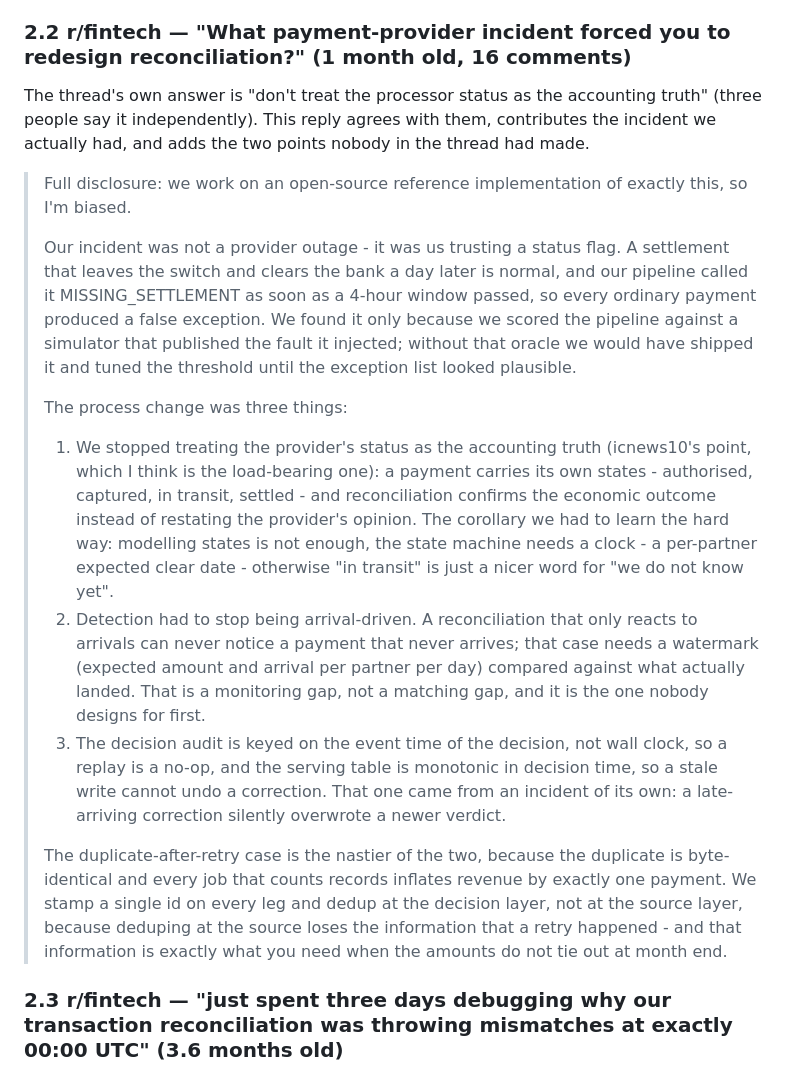
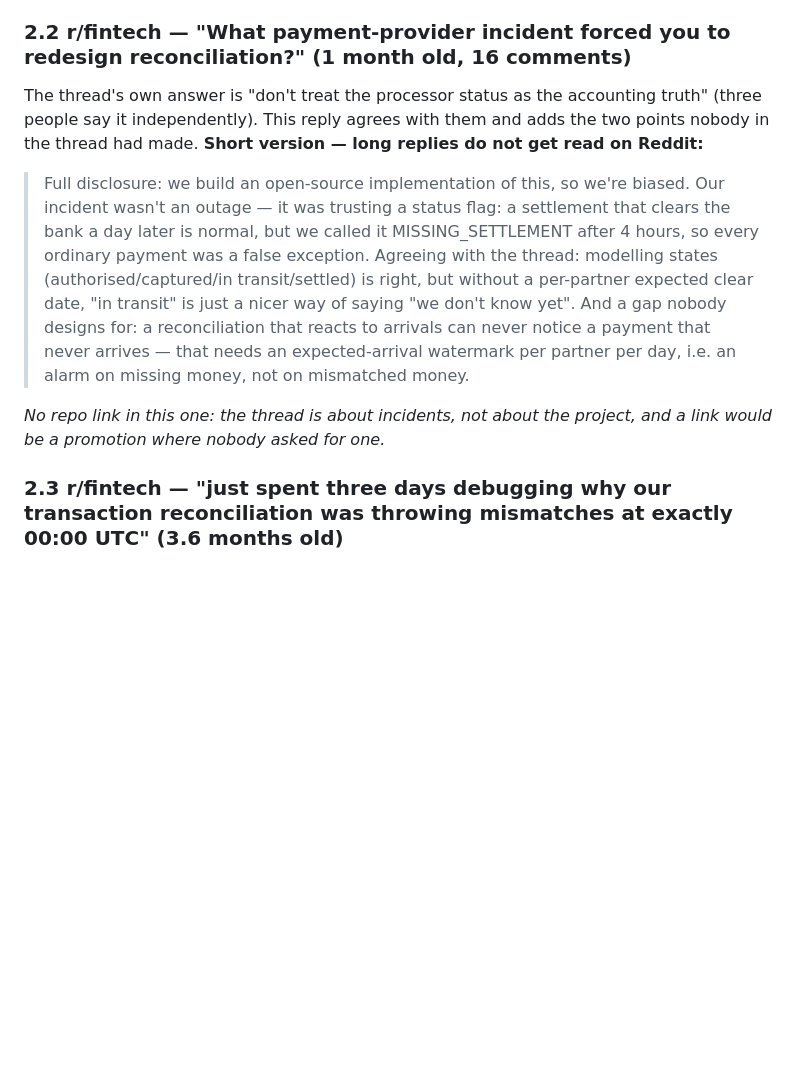
Before and after one commit to saber2164/UPI-three-way-reconciliation, a Markdown page: docs/REDDIT_POSTS.md, the part around one of its changes. GitHub-like rendering; blank space fills up the shorter version.

```diff
--- a/docs/REDDIT_POSTS.md
+++ b/docs/REDDIT_POSTS.md
@@ -137,48 +137,24 @@ experience grammar, discloses, hedges with "the surprising part was".)*
 ### 2.2 r/fintech — "What payment-provider incident forced you to redesign reconciliation?" (1 month old, 16 comments)
 
 The thread's own answer is "don't treat the processor status as the accounting
-truth" (three people say it independently). This reply agrees with them,
-contributes the incident we actually had, and adds the two points nobody in
-the thread had made.
+truth" (three people say it independently). This reply agrees with them and
+adds the two points nobody in the thread had made. **Short version — long
+replies do not get read on Reddit:**
 
-> Full disclosure: we work on an open-source reference implementation of
-> exactly this, so I'm biased.
->
-> Our incident was not a provider outage - it was us trusting a status flag. A
-> settlement that leaves the switch and clears the bank a day later is normal,
-> and our pipeline called it MISSING_SETTLEMENT as soon as a 4-hour window
-> passed, so every ordinary payment produced a false exception. We found it
-> only because we scored the pipeline against a simulator that published the
-> fault it injected; without that oracle we would have shipped it and tuned
-> the threshold until the exception list looked plausible.
->
-> The process change was three things:
->
-> 1. We stopped treating the provider's status as the accounting truth
->    (icnews10's point, which I think is the load-bearing one): a payment
->    carries its own states - authorised, captured, in transit, settled - and
->    reconciliation confirms the economic outcome instead of restating the
->    provider's opinion. The corollary we had to learn the hard way: modelling
->    states is not enough, the state machine needs a clock - a per-partner
->    expected clear date - otherwise "in transit" is just a nicer word for
->    "we do not know yet".
-> 2. Detection had to stop being arrival-driven. A reconciliation that only
->    reacts to arrivals can never notice a payment that never arrives; that
->    case needs a watermark (expected amount and arrival per partner per day)
->    compared against what actually landed. That is a monitoring gap, not a
->    matching gap, and it is the one nobody designs for first.
-> 3. The decision audit is keyed on the event time of the decision, not wall
->    clock, so a replay is a no-op, and the serving table is monotonic in
->    decision time, so a stale write cannot undo a correction. That one came
->    from an incident of its own: a late-arriving correction silently
->    overwrote a newer verdict.
->
-> The duplicate-after-retry case is the nastier of the two, because the
-> duplicate is byte-identical and every job that counts records inflates
-> revenue by exactly one payment. We stamp a single id on every leg and dedup
-> at the decision layer, not at the source layer, because deduping at the
-> source loses the information that a retry happened - and that information is
-> exactly what you need when the amounts do not tie out at month end.
+> Full disclosure: we build an open-source implementation of this, so we're
+> biased. Our incident wasn't an outage — it was trusting a status flag: a
+> settlement that clears the bank a day later is normal, but we called it
+> MISSING_SETTLEMENT after 4 hours, so every ordinary payment was a false
+> exception. Agreeing with the thread: modelling states
+> (authorised/captured/in transit/settled) is right, but without a per-partner
+> expected clear date, "in transit" is just a nicer way of saying "we don't
+> know yet". And a gap nobody designs for: a reconciliation that reacts to
+> arrivals can never notice a payment that never arrives — that needs an
+> expected-arrival watermark per partner per day, i.e. an alarm on missing
+> money, not on mismatched money.
+
+*No repo link in this one: the thread is about incidents, not about the
+project, and a link would be a promotion where nobody asked for one.*
 
 ### 2.3 r/fintech — "just spent three days debugging why our transaction reconciliation was throwing mismatches at exactly 00:00 UTC" (3.6 months old)
 
```
Also changed, not shown: other parts of docs/REDDIT_POSTS.md (+16 -46 lines).
